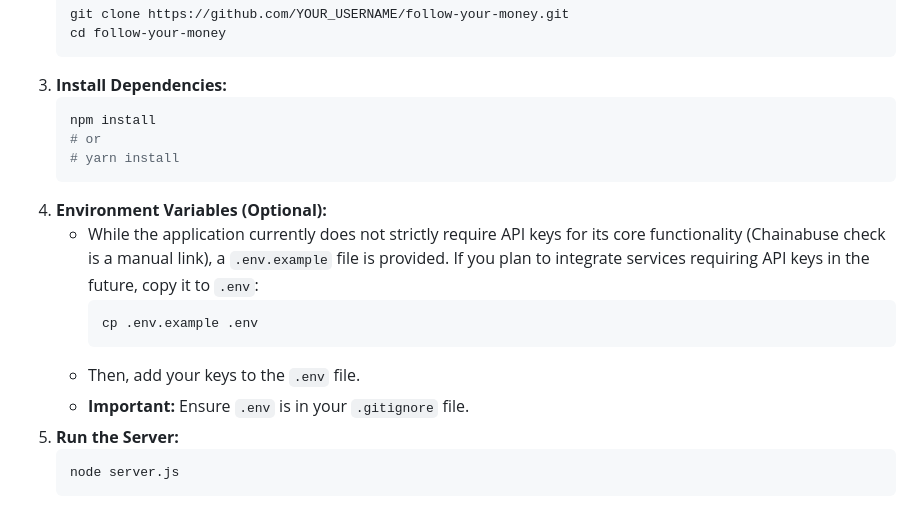
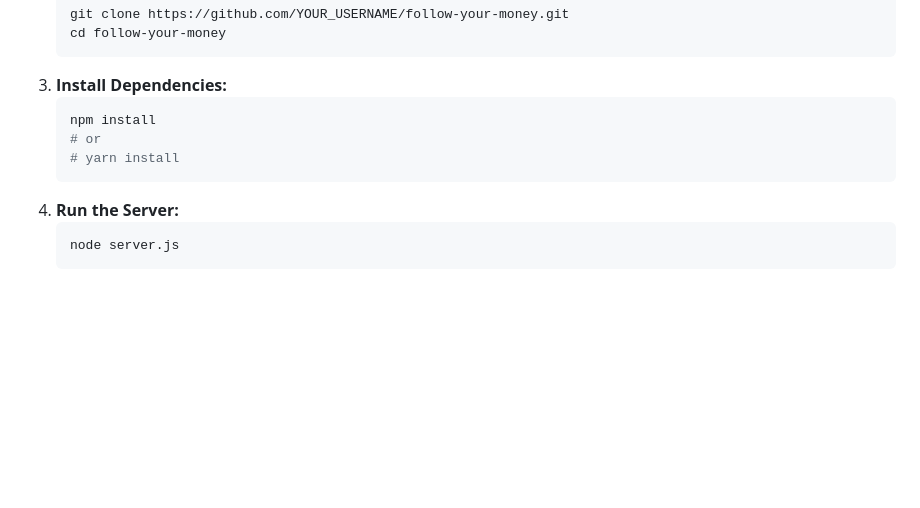
Before and after one commit to giovlillo/Follow-Your-Money, a Markdown page: README.md, the part around the change. Drawn GitHub-style; blank space fills up the shorter version.

````diff
--- a/README.md
+++ b/README.md
@@ -81,13 +81,6 @@ To run this application locally:
     # or
     # yarn install
     ```
-4.  **Environment Variables (Optional):**
-    *   While the application currently does not strictly require API keys for its core functionality (Chainabuse check is a manual link), a `.env.example` file is provided. If you plan to integrate services requiring API keys in the future, copy it to `.env`:
-        ```bash
-        cp .env.example .env
-        ```
-    *   Then, add your keys to the `.env` file.
-    *   **Important:** Ensure `.env` is in your `.gitignore` file.
 4.  **Run the Server:**
     ```bash
     node server.js
````
